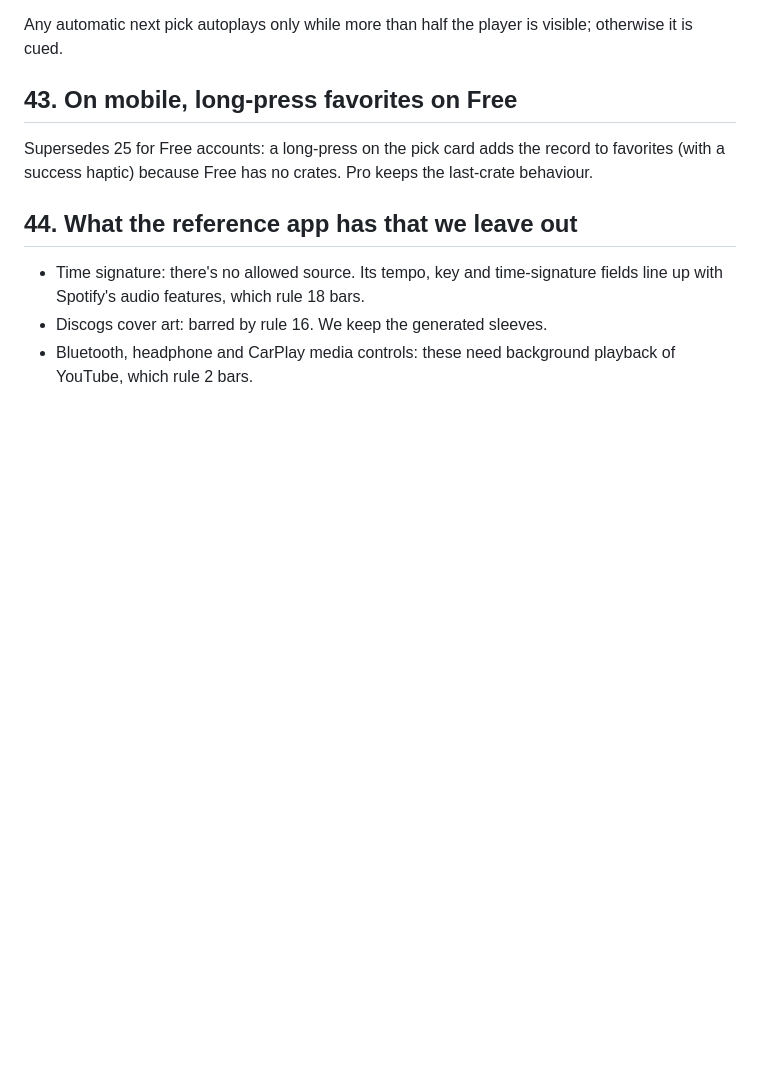
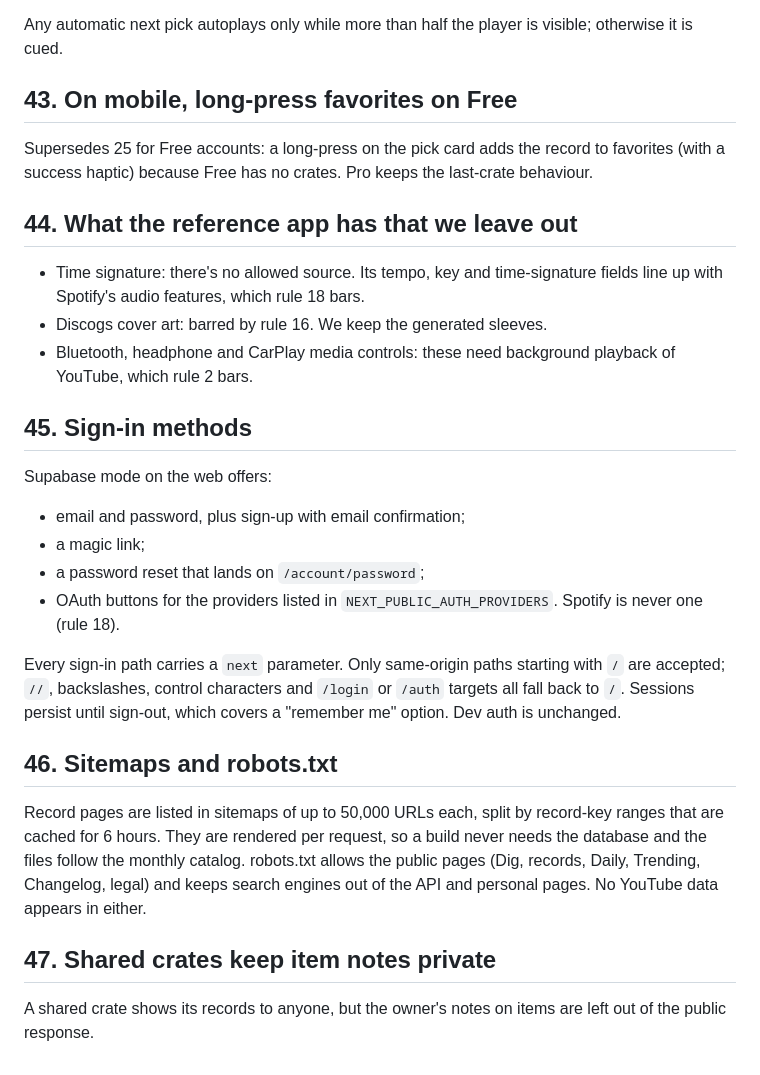
Before and after one commit to christopher-hlee/the-crate, a Markdown page: docs/DECISIONS.md, the part around the change. Rendered like a GitHub page; blank space fills up the shorter version.

Commit message:
WIP: decisions 45-47 and plan ticks
Co-Authored-By: Claude Opus 5.5 <noreply@anthropic.com>
Claude-Session: https://claude.ai/code/session_012vpa9tg373koZZ9Y17ZGkx

```diff
--- a/docs/DECISIONS.md
+++ b/docs/DECISIONS.md
@@ -375,3 +375,30 @@ Supersedes 25 for Free accounts: a long-press on the pick card adds the record t
 - Discogs cover art: barred by rule 16. We keep the generated sleeves.
 - Bluetooth, headphone and CarPlay media controls: these need background playback of YouTube,
   which rule 2 bars.
+
+## 45. Sign-in methods
+
+Supabase mode on the web offers:
+- email and password, plus sign-up with email confirmation;
+- a magic link;
+- a password reset that lands on `/account/password`;
+- OAuth buttons for the providers listed in `NEXT_PUBLIC_AUTH_PROVIDERS`. Spotify is never one
+  (rule 18).
+
+Every sign-in path carries a `next` parameter. Only same-origin paths starting with `/` are
+accepted; `//`, backslashes, control characters and `/login` or `/auth` targets all fall back to
+`/`. Sessions persist until sign-out, which covers a "remember me" option. Dev auth is
+unchanged.
+
+## 46. Sitemaps and robots.txt
+
+Record pages are listed in sitemaps of up to 50,000 URLs each, split by record-key ranges that
+are cached for 6 hours. They are rendered per request, so a build never needs the database and
+the files follow the monthly catalog. robots.txt allows the public pages (Dig, records, Daily,
+Trending, Changelog, legal) and keeps search engines out of the API and personal pages. No
+YouTube data appears in either.
+
+## 47. Shared crates keep item notes private
+
+A shared crate shows its records to anyone, but the owner's notes on items are left out of the
+public response.
```
Also changed, not shown: docs/PLAN.md (+4 -3 lines).
